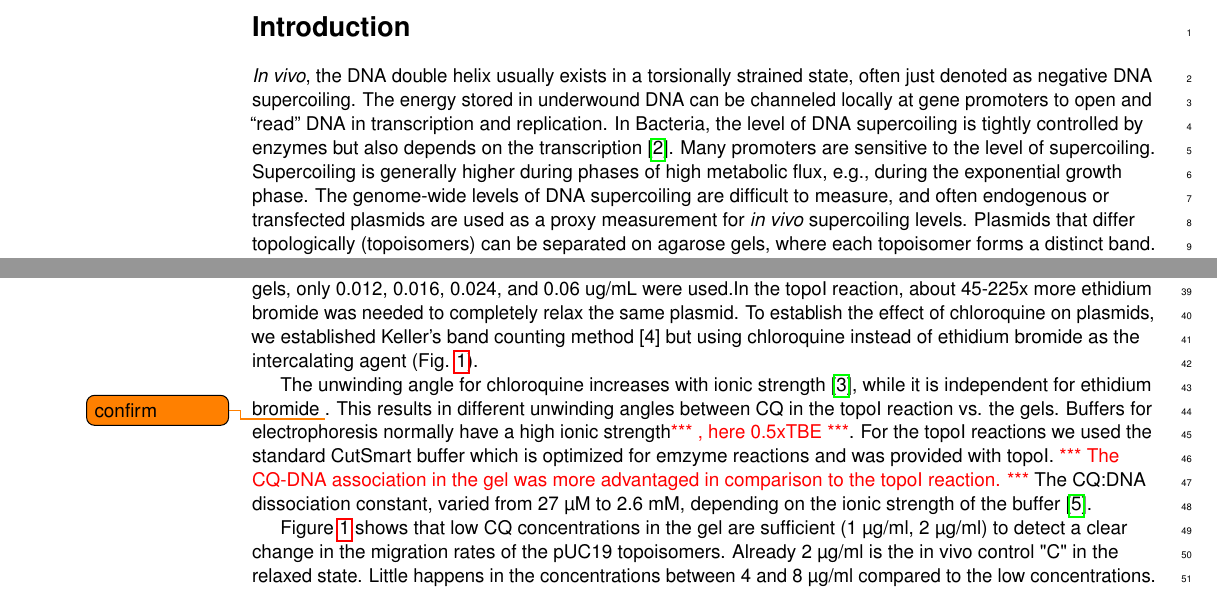
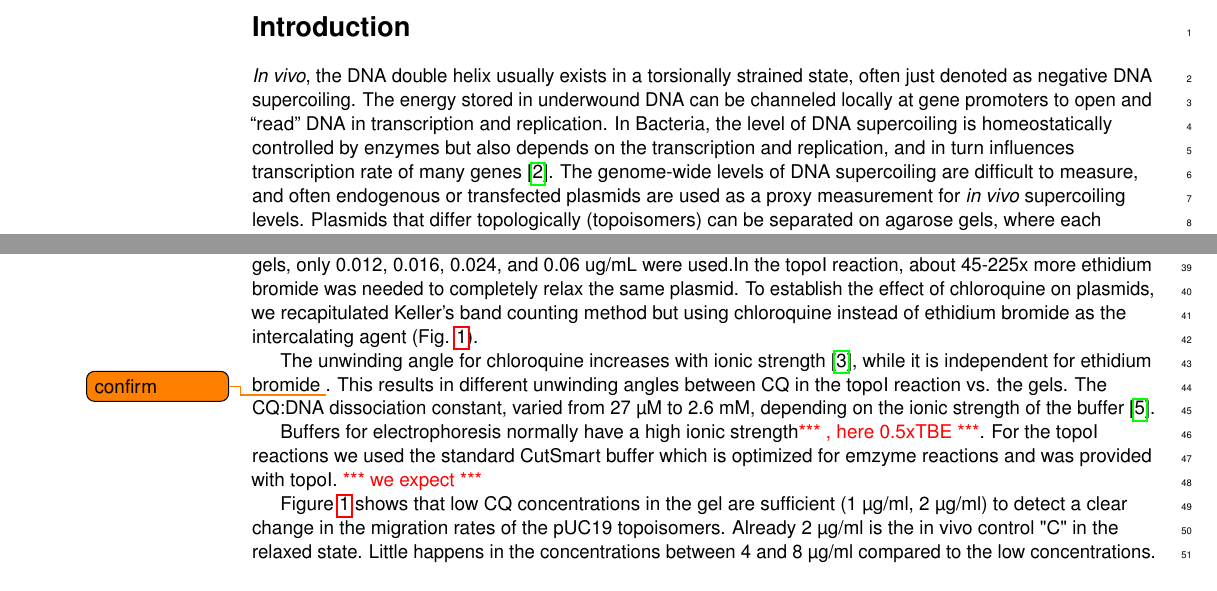
Before and after one commit to raim/cqgels, a LaTeX document (cqgels.tex): two parts of pages 1 and 2 of 8, joined at a grey line, cut so that both start at the same text. Compiled offline with pdfLaTeX.

Commit message:
trying to structure reults chapter 1

```diff
--- a/cqgels.tex
+++ b/cqgels.tex
@@ -179,11 +179,9 @@ Rainer Machn\'e\textsuperscript{1,2,*},
 strained state, often just denoted as negative DNA supercoiling.  The
 energy stored in underwound DNA can be channeled locally at gene
 promoters to open and ``read'' DNA in transcription and replication.
-In Bacteria, the level of DNA supercoiling is tightly controlled by
-enzymes but also depends on the transcription \cite{Dorman2019}.  Many
-promoters are sensitive to the level of supercoiling.  Supercoiling is
-generally higher during phases of high metabolic flux, e.g., during
-the exponential growth phase.
+In Bacteria, the level of DNA supercoiling is homeostatically controlled by
+enzymes but also depends on the transcription and replication, and
+in turn influences transcription rate of many genes \cite{Dorman2019}.
 %
 The genome-wide levels of DNA supercoiling are difficult to measure,
 and often endogenous or transfected plasmids are used as a proxy
@@ -261,20 +259,22 @@ molecular mass \SI{394.294}{\gram\per\mol}, we obtain 2.7
 the gels, only 0.012, 0.016, 0.024, and 0.06 ug/mL were used.In the
 topoI reaction, about 45-225x more ethidium bromide was needed to
 completely relax the same plasmid. To establish the effect of
-chloroquine on plasmids, we established Keller’s band counting method
-[4] but using chloroquine instead of ethidium bromide as the
+chloroquine on plasmids, we recapitulated Keller's band counting method
+but using chloroquine instead of ethidium bromide as the
 intercalating agent (Fig. \ref{fig:keller}).
 
 The unwinding angle for chloroquine increases with ionic strength
 \cite{Jones1980}, while it is independent for ethidium bromide
 \todo{confirm}. This results in different unwinding angles between CQ
-in the topoI reaction vs. the gels. Buffers for electrophoresis normally
+in the topoI reaction vs. the gels. The CQ:DNA
+dissociation constant, varied from 27 μM to 2.6 mM, depending on the
+ionic strength of the buffer \cite{KwakyeBerko1989}.
+
+
+Buffers for electrophoresis normally
 have a high ionic strength\TODO{, here 0.5xTBE}. For the topoI reactions we used
 the standard CutSmart buffer which is optimized for emzyme reactions
-and was provided with topoI. \TODO{The CQ-DNA association in the gel was
-more advantaged in comparison to the topoI reaction.} The CQ:DNA
-dissociation constant, varied from 27 μM to 2.6 mM, depending on the
-ionic strength of the buffer \cite{KwakyeBerko1989}.
+and was provided with topoI. \TODO{we expect}
 
 Figure \ref{fig:keller} shows that low CQ concentrations in the gel
 are sufficient (1 μg/ml, 2 μg/ml) to detect a clear change in the
```
